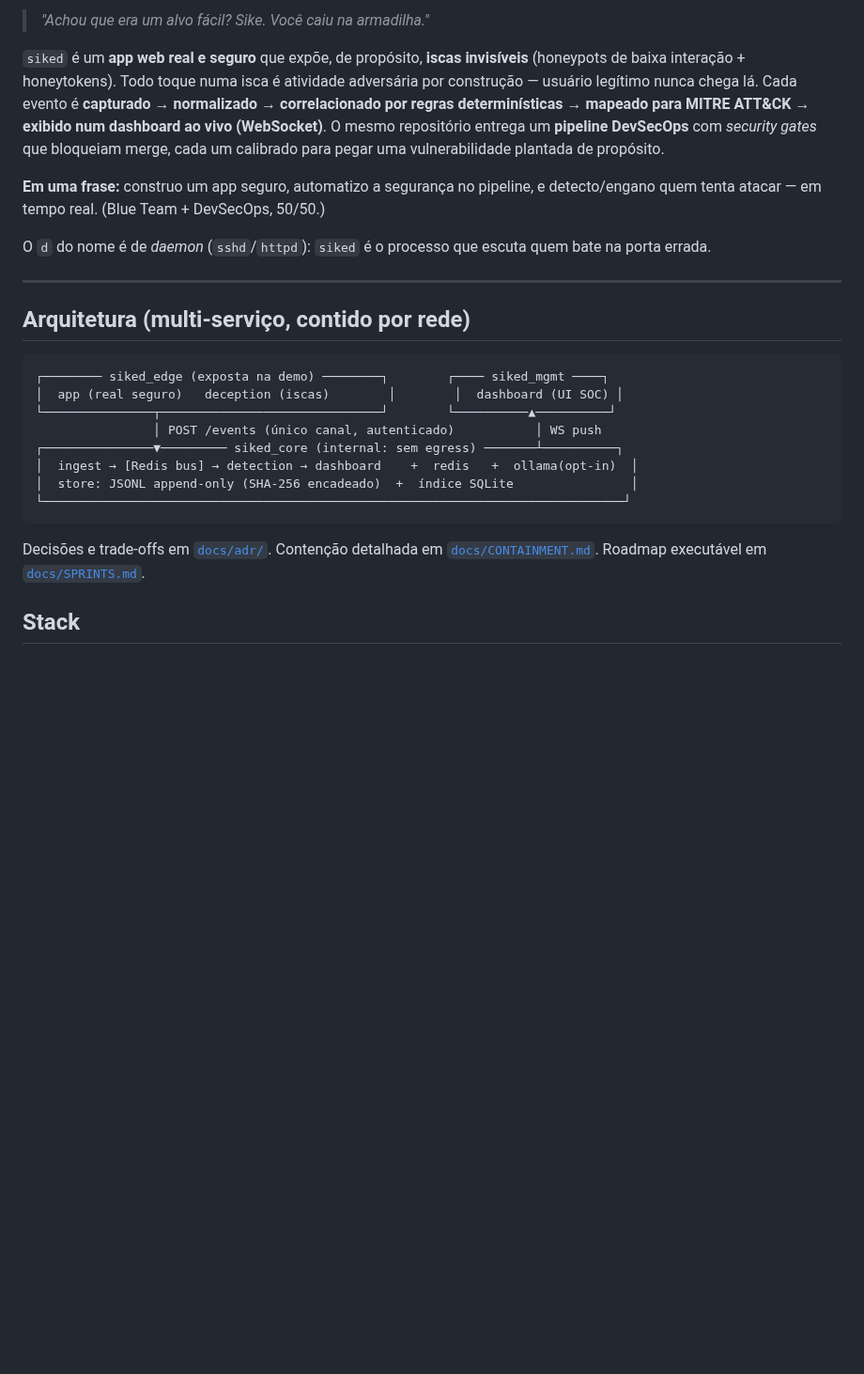
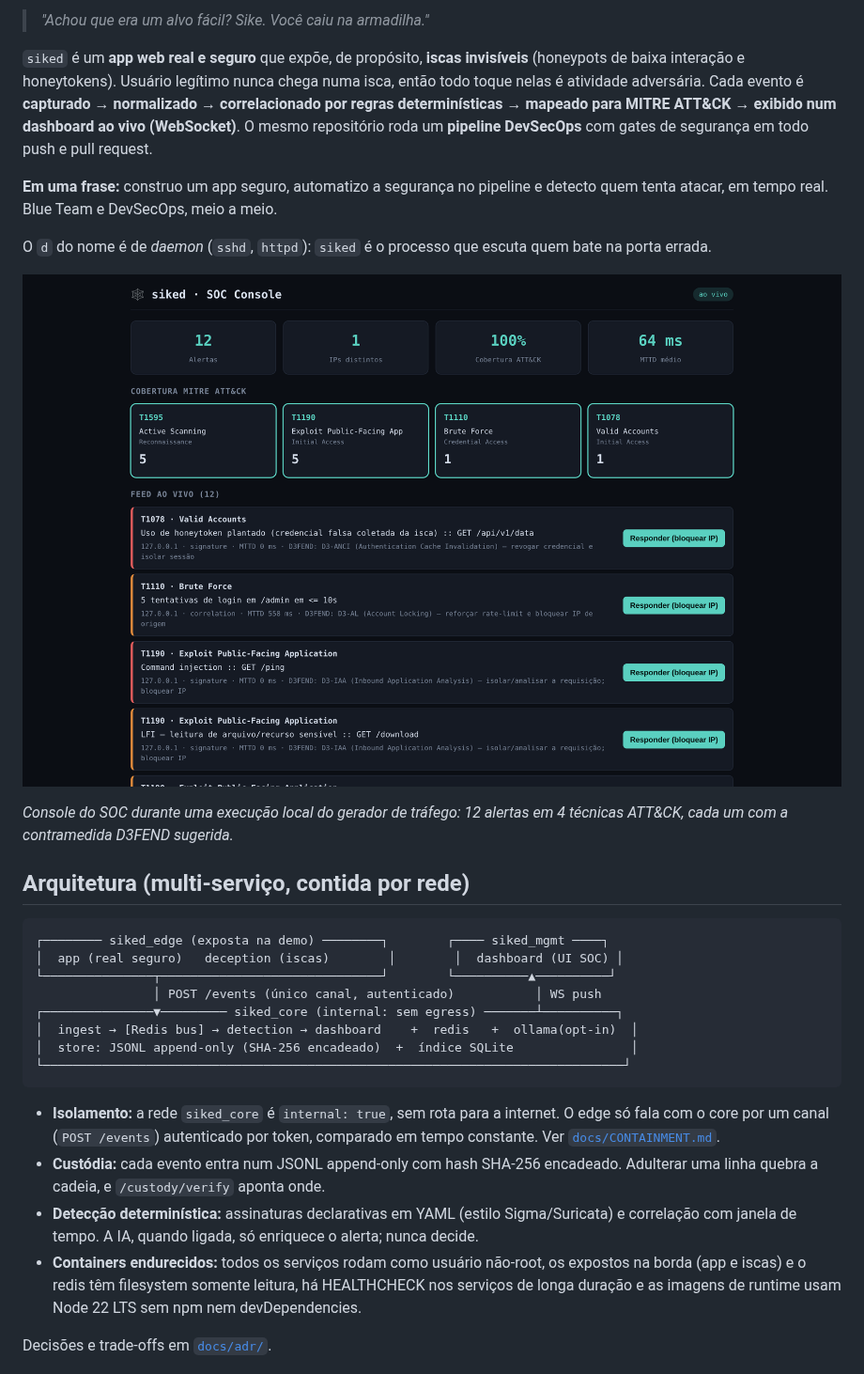
Before and after one commit to MarcoRodrigues00/siked, a Markdown page: README.md, the part around one of its changes. Shown at 94% size. Drawn GitHub-style; pictures changed too: docs/img/soc-console.png (added); blank space fills up the shorter version.

````diff
--- a/README.md
+++ b/README.md
@@ -2,21 +5,17 @@
 
 > *"Achou que era um alvo fácil? Sike. Você caiu na armadilha."*
 
-`siked` é um **app web real e seguro** que expõe, de propósito, **iscas invisíveis** (honeypots
-de baixa interação + honeytokens). Todo toque numa isca é atividade adversária por construção —
-usuário legítimo nunca chega lá. Cada evento é **capturado → normalizado → correlacionado por
-regras determinísticas → mapeado para MITRE ATT&CK → exibido num dashboard ao vivo (WebSocket)**.
-O mesmo repositório entrega um **pipeline DevSecOps** com *security gates* que bloqueiam merge,
-cada um calibrado para pegar uma vulnerabilidade plantada de propósito.
+`siked` é um **app web real e seguro** que expõe, de propósito, **iscas invisíveis** (honeypots de baixa interação e honeytokens). Usuário legítimo nunca chega numa isca, então todo toque nelas é atividade adversária. Cada evento é **capturado → normalizado → correlacionado por regras determinísticas → mapeado para MITRE ATT&CK → exibido num dashboard ao vivo (WebSocket)**. O mesmo repositório roda um **pipeline DevSecOps** com gates de segurança em todo push e pull request.
 
-**Em uma frase:** construo um app seguro, automatizo a segurança no pipeline, e detecto/engano
-quem tenta atacar — em tempo real. (Blue Team + DevSecOps, 50/50.)
+**Em uma frase:** construo um app seguro, automatizo a segurança no pipeline e detecto quem tenta atacar, em tempo real. Blue Team e DevSecOps, meio a meio.
 
-O `d` do nome é de *daemon* (`sshd`/`httpd`): `siked` é o processo que escuta quem bate na porta errada.
+O `d` do nome é de *daemon* (`sshd`, `httpd`): `siked` é o processo que escuta quem bate na porta errada.
 
----
+![Console do SOC com alertas ao vivo mapeados para MITRE ATT&CK](docs/img/soc-console.png)
 
-## Arquitetura (multi-serviço, contido por rede)
+*Console do SOC durante uma execução local do gerador de tráfego: 12 alertas em 4 técnicas ATT&CK, cada um com a contramedida D3FEND sugerida.*
+
+## Arquitetura (multi-serviço, contida por rede)
 
 ```
 ┌──────── siked_edge (exposta na demo) ────────┐        ┌──── siked_mgmt ────┐
@@ -29,8 +28,10 @@ O `d` do nome é de *daemon* (`sshd`/`httpd`): `siked` é o processo que escuta
 └───────────────────────────────────────────────────────────────────────────────┘
 ```
 
-Decisões e trade-offs em [`docs/adr/`](docs/adr/README.md). Contenção detalhada em
-[`docs/CONTAINMENT.md`](docs/CONTAINMENT.md). Roadmap executável em [`docs/SPRINTS.md`](docs/SPRINTS.md).
+- **Isolamento:** a rede `siked_core` é `internal: true`, sem rota para a internet. O edge só fala com o core por um canal (`POST /events`) autenticado por token, comparado em tempo constante. Ver [`docs/CONTAINMENT.md`](docs/CONTAINMENT.md).
+- **Custódia:** cada evento entra num JSONL append-only com hash SHA-256 encadeado. Adulterar uma linha quebra a cadeia, e `/custody/verify` aponta onde.
+- **Detecção determinística:** assinaturas declarativas em YAML (estilo Sigma/Suricata) e correlação com janela de tempo. A IA, quando ligada, só enriquece o alerta; nunca decide.
+- **Containers endurecidos:** todos os serviços rodam como usuário não-root, os expostos na borda (app e iscas) e o redis têm filesystem somente leitura, há HEALTHCHECK nos serviços de longa duração e as imagens de runtime usam Node 22 LTS sem npm nem devDependencies.
 
-## Stack
+Decisões e trade-offs em [`docs/adr/`](docs/adr/README.md).
 
````
Also changed, not shown: other parts of README.md (+62 -17 lines), docs/SPRINTS.md (+4 -3 lines).
